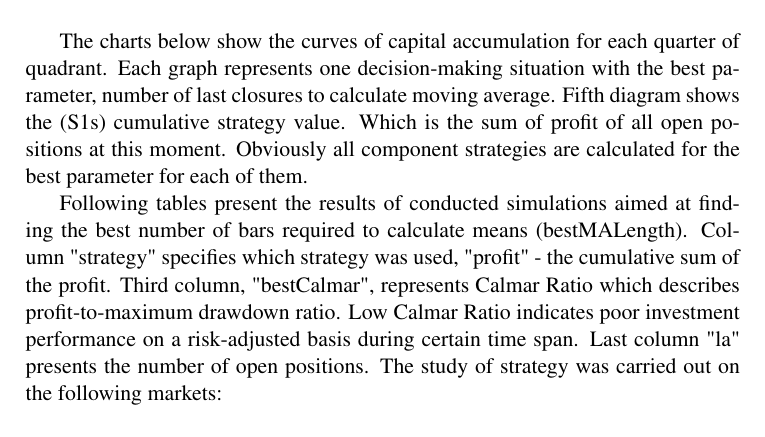
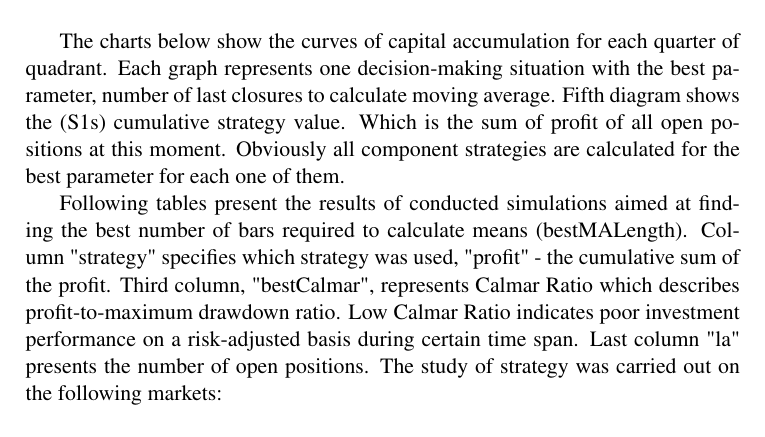
Before and after one commit to piotrbla/tewi-wizut, a LaTeX document (Article/Article20130603/tewi-paper-template.tex): part of page 7 of 19, cut so that both start at the same text. Compiled offline with pdfLaTeX.

Commit message:
for each one

```diff
--- a/Article/Article20130603/tewi-paper-template.tex
+++ b/Article/Article20130603/tewi-paper-template.tex
@@ -140,7 +140,7 @@ These strategy has been tested on the following markets as simple as possible. W
 
 
 \section{The test results}
-\indent The charts below show the curves of capital accumulation for each quarter of quadrant. Each graph represents one decision-making situation with the best parameter, number of last closures to calculate moving average. Fifth diagram shows the (S1s) cumulative strategy value. Which is the sum of profit of all open positions at this moment. Obviously all component strategies are calculated for the best parameter for each of them.\\
+\indent The charts below show the curves of capital accumulation for each quarter of quadrant. Each graph represents one decision-making situation with the best parameter, number of last closures to calculate moving average. Fifth diagram shows the (S1s) cumulative strategy value. Which is the sum of profit of all open positions at this moment. Obviously all component strategies are calculated for the best parameter for each one of them.\\
 \indent Following tables present the results of conducted simulations aimed at finding the best number of bars required to calculate means (bestMALength). Column "strategy" specifies which strategy was used, "profit" - the cumulative sum of the profit. Third column, "bestCalmar", represents Calmar Ratio which describes profit-to-maximum drawdown ratio. Low Calmar Ratio indicates poor investment performance on a risk-adjusted basis during certain time span. Last column "la" presents the number of open positions.
 The study of strategy was carried out on the following markets:
 \begin{itemize}
```
